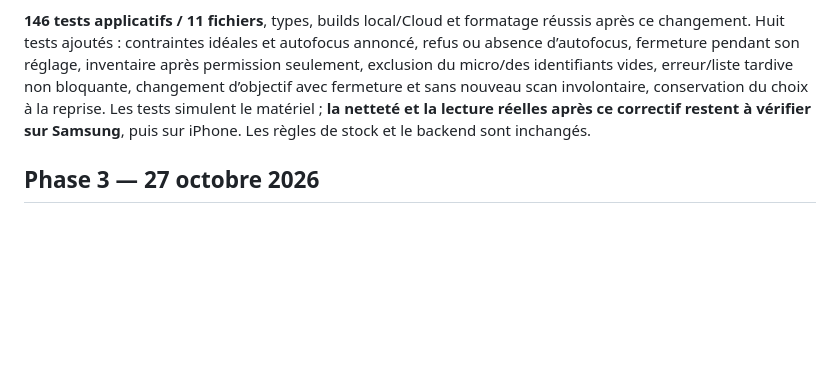
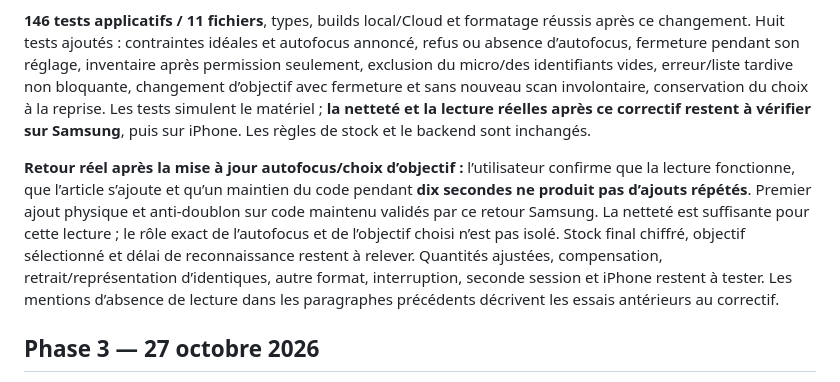
Before and after one commit to Khaoseon/sacre-bleu, a Markdown page: docs/VALIDATION.md, the part around the change. GitHub-like rendering; blank space fills up the shorter version.

Commit message:
docs: valider le premier scan reel et le code maintenu sur Samsung

```diff
--- a/docs/VALIDATION.md
+++ b/docs/VALIDATION.md
@@ -22,6 +22,8 @@ Après confirmation du cadrage, l’utilisateur autorise la sauce tomate existan
 Cause non établie à distance : la sélection d’un objectif différent sur ce téléphone multi-objectifs et/ou le réglage de mise au point du navigateur sont des hypothèses, pas des diagnostics confirmés. Le code de l’application ne demandait pas de mode de mise au point. Correctif préparé : demander une définition idéale 1920×1080, sans minimum bloquant ; demander `focusMode: continuous` seulement si la piste l’annonce, avec poursuite normale en cas d’absence/refus ; proposer le choix de caméra après permission si plusieurs entrées vidéo sont exposées. Changer d’objectif ferme d’abord l’ancien flux, conserve le verrou du code et mémorise le choix uniquement pendant la session. Les identifiants et noms de caméras ne sont ni journalisés, ni persistés, ni transmis. La lampe conserve la demande de mise au point lors de son réglage. Ces options ne garantissent pas un objectif « principal » ou une netteté identique à l’application native. Références : [capacités et contraintes](https://developer.mozilla.org/en-US/docs/Web/API/Media_Capture_and_Streams_API/Constraints), [mise au point Image Capture](https://w3c.github.io/mediacapture-image/index.html).
 
 **146 tests applicatifs / 11 fichiers**, types, builds local/Cloud et formatage réussis après ce changement. Huit tests ajoutés : contraintes idéales et autofocus annoncé, refus ou absence d’autofocus, fermeture pendant son réglage, inventaire après permission seulement, exclusion du micro/des identifiants vides, erreur/liste tardive non bloquante, changement d’objectif avec fermeture et sans nouveau scan involontaire, conservation du choix à la reprise. Les tests simulent le matériel ; **la netteté et la lecture réelles après ce correctif restent à vérifier sur Samsung**, puis sur iPhone. Les règles de stock et le backend sont inchangés.
+
+**Retour réel après la mise à jour autofocus/choix d’objectif :** l’utilisateur confirme que la lecture fonctionne, que l’article s’ajoute et qu’un maintien du code pendant **dix secondes ne produit pas d’ajouts répétés**. Premier ajout physique et anti-doublon sur code maintenu validés par ce retour Samsung. La netteté est suffisante pour cette lecture ; le rôle exact de l’autofocus et de l’objectif choisi n’est pas isolé. Stock final chiffré, objectif sélectionné et délai de reconnaissance restent à relever. Quantités ajustées, compensation, retrait/représentation d’identiques, autre format, interruption, seconde session et iPhone restent à tester. Les mentions d’absence de lecture dans les paragraphes précédents décrivent les essais antérieurs au correctif.
 
 ## Phase 3 — 27 octobre 2026
 
```
Also changed, not shown: docs/HANDOFF_3.md (+2 -0 lines).
